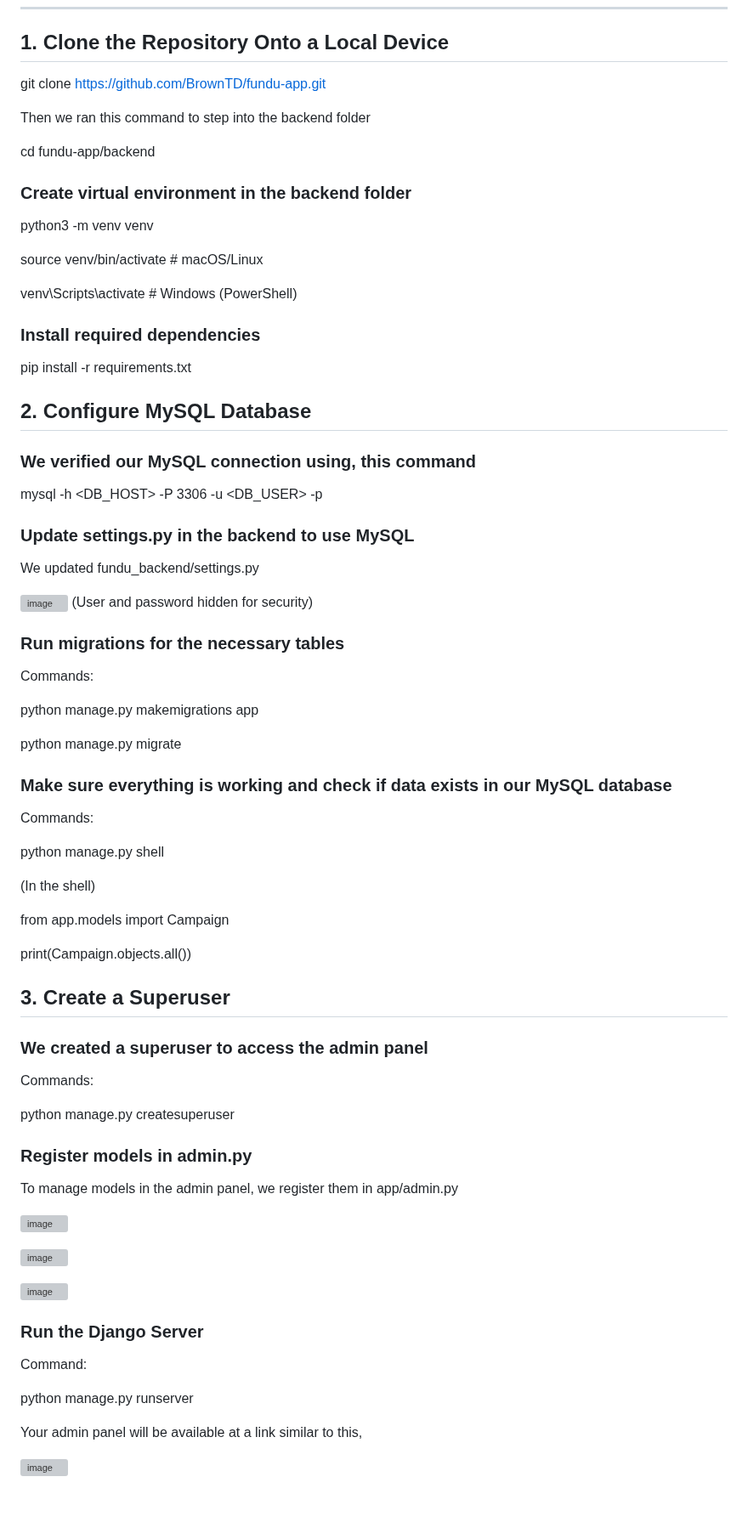
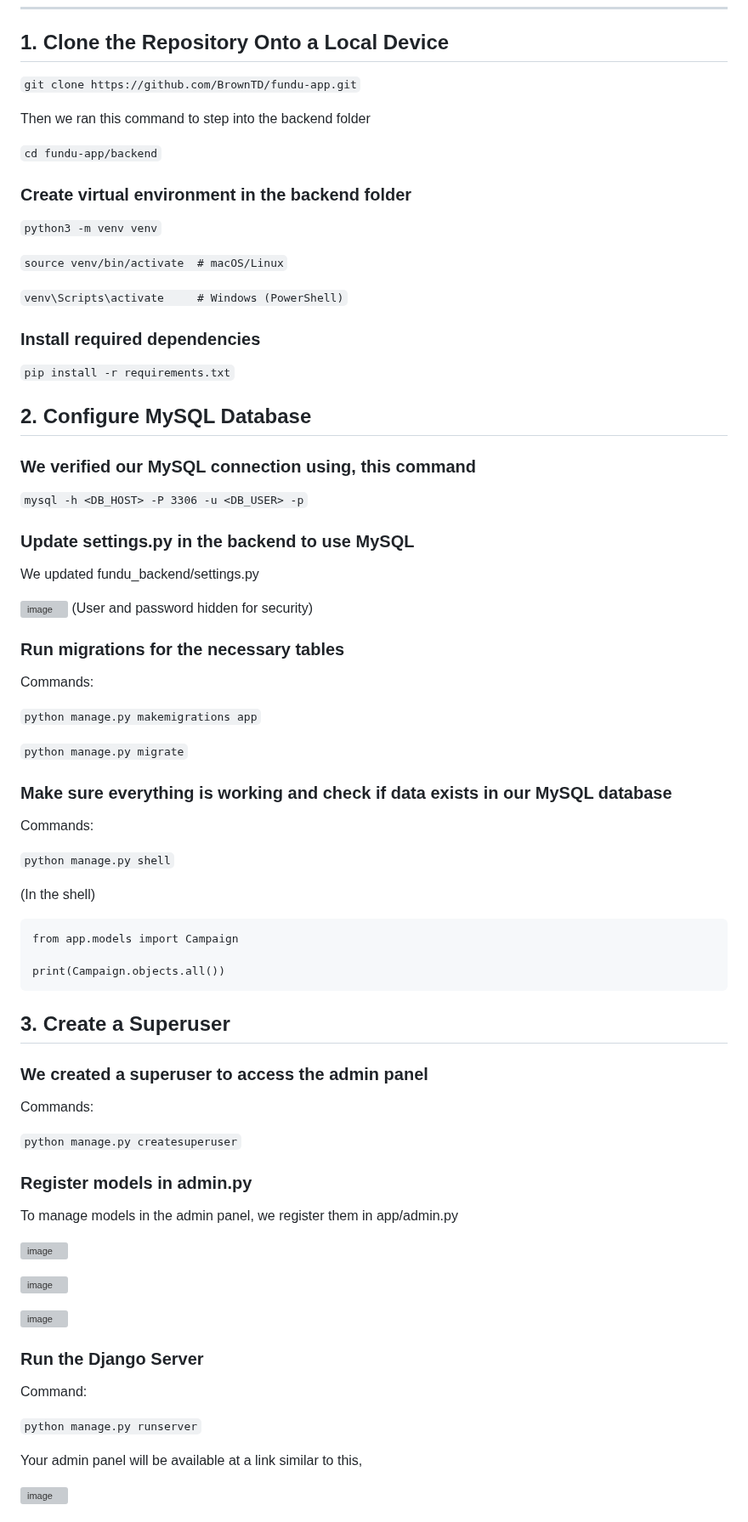
Before and after one commit to BrownTD/fundu-app, a Markdown page: backend/README.md, the part around one of its changes. Shown at 85% size. GitHub-like rendering; grey boxes are pictures that could not be loaded.

Commit message:
Update README format.md

````diff
--- a/backend/README.md
+++ b/backend/README.md
@@ -20,27 +20,28 @@ Before starting, ensure the following are installed:
 
 ## 1. Clone the Repository Onto a Local Device
 
-git clone https://github.com/BrownTD/fundu-app.git
+`git clone https://github.com/BrownTD/fundu-app.git`
 
 Then we ran this command to step into the backend folder
 
-cd fundu-app/backend
+`cd fundu-app/backend`
 
 ### Create virtual environment in the backend folder
-python3 -m venv venv
 
-source venv/bin/activate  # macOS/Linux
+`python3 -m venv venv`
 
-venv\Scripts\activate     # Windows (PowerShell)
+`source venv/bin/activate  # macOS/Linux`
+
+`venv\Scripts\activate     # Windows (PowerShell)`
 
 ### Install required dependencies
-pip install -r requirements.txt
+`pip install -r requirements.txt`
 
 ## 2. Configure MySQL Database
 
 ### We verified our MySQL connection using, this command
 
-mysql -h <DB_HOST> -P 3306 -u <DB_USER> -p
+`mysql -h <DB_HOST> -P 3306 -u <DB_USER> -p`
 
 ### Update settings.py in the backend to use MySQL
 We updated fundu_backend/settings.py
@@ -52,29 +53,29 @@ We updated fundu_backend/settings.py
 
 Commands:
 
-python manage.py makemigrations app
+`python manage.py makemigrations app`
 
-python manage.py migrate
+`python manage.py migrate`
 
 ### Make sure everything is working and check if data exists in our MySQL database
 
 Commands:
 
-python manage.py shell
+`python manage.py shell`
 
 (In the shell)
-
+```
 from app.models import Campaign
 
 print(Campaign.objects.all())
-
+```
 ## 3. Create a Superuser
 
 ### We created a superuser to access the admin panel
 
 Commands:
 
-python manage.py createsuperuser
+`python manage.py createsuperuser`
 
 ### Register models in admin.py
 
@@ -90,7 +91,7 @@ To manage models in the admin panel, we register them in app/admin.py
 
 Command:
 
-python manage.py runserver
+`python manage.py runserver`
 
 Your admin panel will be available at a link similar to this,
 
````
Also changed, not shown: other parts of backend/README.md (+2 -1 lines).
